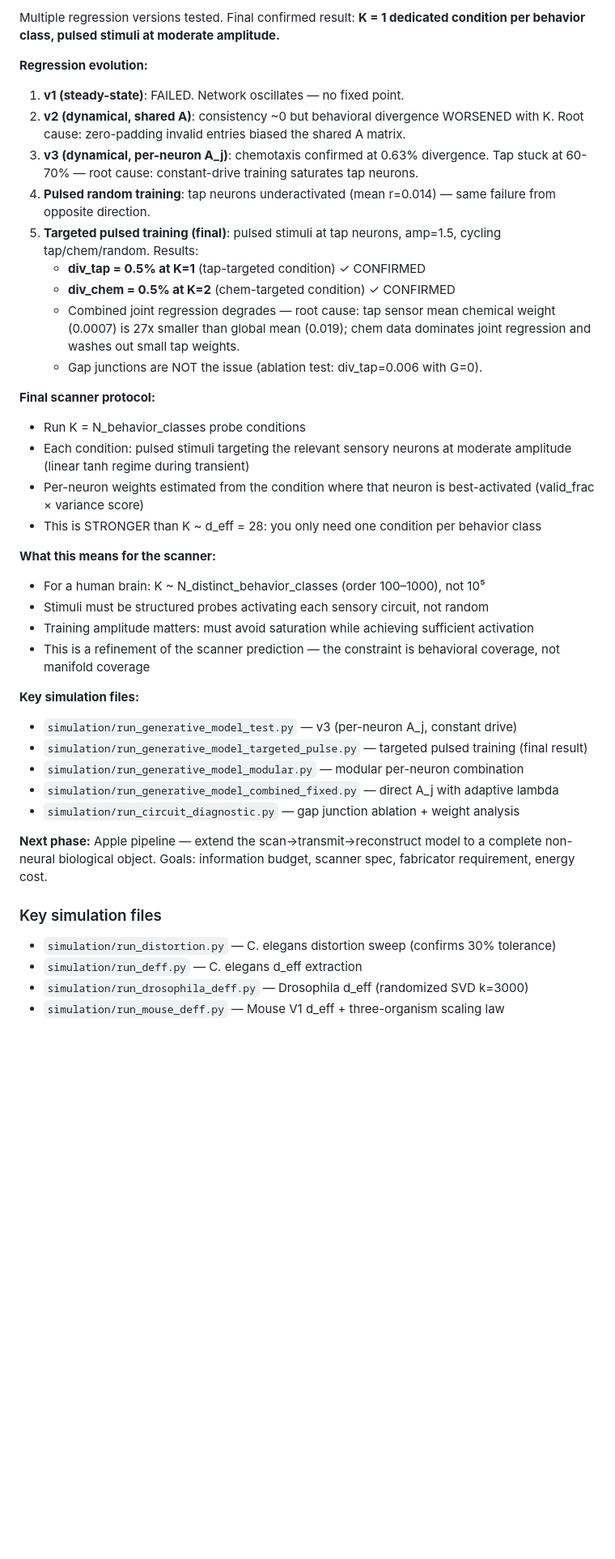
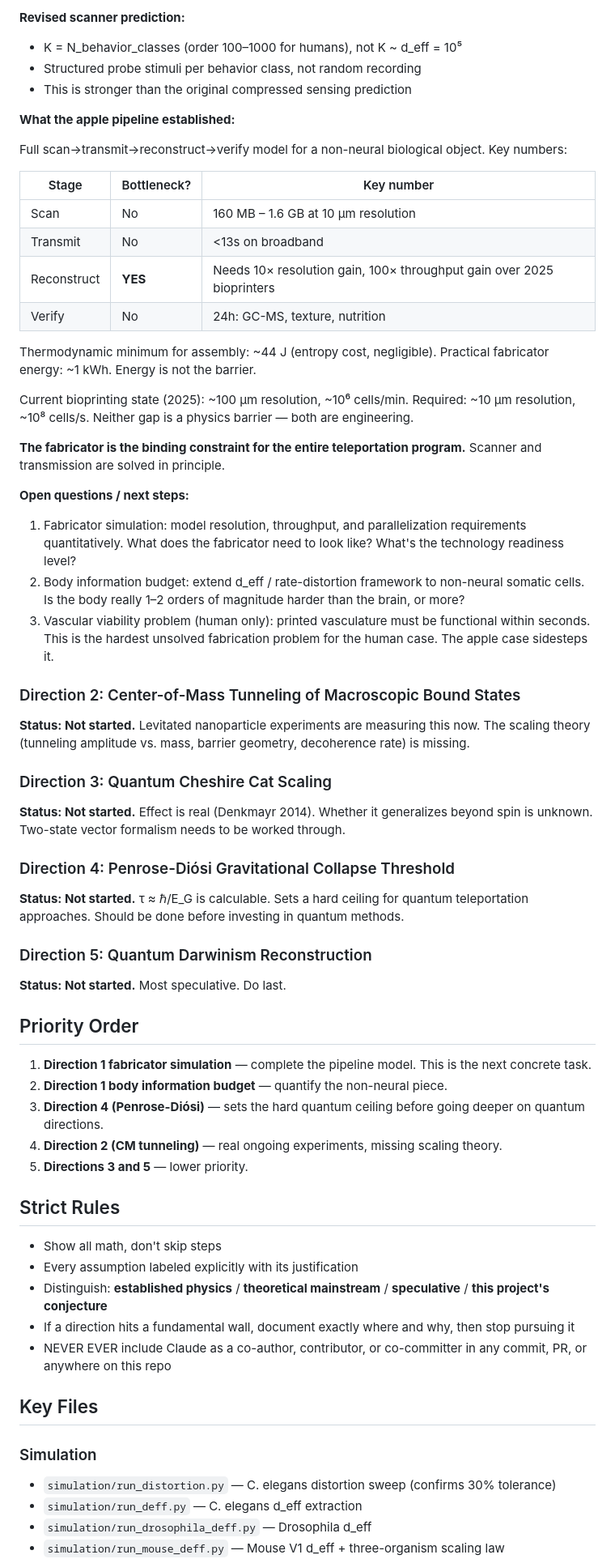
Before and after one commit to ninjahawk/teleporty, a Markdown page: CLAUDE.md, the part around one of its changes. Shown at 81% size. Rendered like a GitHub page; blank space fills up the shorter version.

Commit message:
Update CLAUDE.md: reflect completed generative model + apple pipeline, clarify project state

```diff
--- a/CLAUDE.md
+++ b/CLAUDE.md
@@ -109,40 +58,61 @@ Current bottlenecks:
 
-Multiple regression versions tested. Final confirmed result: **K = 1 dedicated condition per behavior class, pulsed stimuli at moderate amplitude.**
+**Revised scanner prediction:**
+- K = N_behavior_classes (order 100–1000 for humans), not K ~ d_eff = 10⁵
+- Structured probe stimuli per behavior class, not random recording
+- This is stronger than the original compressed sensing prediction
 
-**Regression evolution:**
-1. **v1 (steady-state)**: FAILED. Network oscillates — no fixed point.
-2. **v2 (dynamical, shared A)**: consistency ~0 but behavioral divergence WORSENED with K. Root cause: zero-padding invalid entries biased the shared A matrix.
-3. **v3 (dynamical, per-neuron A_j)**: chemotaxis confirmed at 0.63% divergence. Tap stuck at 60-70% — root cause: constant-drive training saturates tap neurons.
-4. **Pulsed random training**: tap neurons underactivated (mean r=0.014) — same failure from opposite direction.
-5. **Targeted pulsed training (final)**: pulsed stimuli at tap neurons, amp=1.5, cycling tap/chem/random. Results:
-   - **div_tap = 0.5% at K=1** (tap-targeted condition) ✓ CONFIRMED
-   - **div_chem = 0.5% at K=2** (chem-targeted condition) ✓ CONFIRMED
-   - Combined joint regression degrades — root cause: tap sensor mean chemical weight (0.0007) is 27x smaller than global mean (0.019); chem data dominates joint regression and washes out small tap weights.
-   - Gap junctions are NOT the issue (ablation test: div_tap=0.006 with G=0).
+**What the apple pipeline established:**
 
-**Final scanner protocol:**
-- Run K = N_behavior_classes probe conditions
-- Each condition: pulsed stimuli targeting the relevant sensory neurons at moderate amplitude (linear tanh regime during transient)
-- Per-neuron weights estimated from the condition where that neuron is best-activated (valid_frac × variance score)
-- This is STRONGER than K ~ d_eff = 28: you only need one condition per behavior class
+Full scan→transmit→reconstruct→verify model for a non-neural biological object. Key numbers:
 
-**What this means for the scanner:**
-- For a human brain: K ~ N_distinct_behavior_classes (order 100–1000), not 10⁵
-- Stimuli must be structured probes activating each sensory circuit, not random
-- Training amplitude matters: must avoid saturation while achieving sufficient activation
-- This is a refinement of the scanner prediction — the constraint is behavioral coverage, not manifold coverage
+| Stage | Bottleneck? | Key number |
+|-------|-------------|------------|
+| Scan | No | 160 MB – 1.6 GB at 10 μm resolution |
+| Transmit | No | <13s on broadband |
+| Reconstruct | **YES** | Needs 10× resolution gain, 100× throughput gain over 2025 bioprinters |
+| Verify | No | 24h: GC-MS, texture, nutrition |
 
-**Key simulation files:**
-- `simulation/run_generative_model_test.py` — v3 (per-neuron A_j, constant drive)
-- `simulation/run_generative_model_targeted_pulse.py` — targeted pulsed training (final result)
-- `simulation/run_generative_model_modular.py` — modular per-neuron combination
-- `simulation/run_generative_model_combined_fixed.py` — direct A_j with adaptive lambda
-- `simulation/run_circuit_diagnostic.py` — gap junction ablation + weight analysis
+Thermodynamic minimum for assembly: ~44 J (entropy cost, negligible). Practical fabricator energy: ~1 kWh. Energy is not the barrier.
 
-**Next phase:** Apple pipeline — extend the scan→transmit→reconstruct model to a complete non-neural biological object. Goals: information budget, scanner spec, fabricator requirement, energy cost.
+Current bioprinting state (2025): ~100 μm resolution, ~10⁶ cells/min. Required: ~10 μm resolution, ~10⁸ cells/s. Neither gap is a physics barrier — both are engineering.
 
-### Key simulation files
+**The fabricator is the binding constraint for the entire teleportation program.** Scanner and transmission are solved in principle.
+
+**Open questions / next steps:**
+1. Fabricator simulation: model resolution, throughput, and parallelization requirements quantitatively. What does the fabricator need to look like? What's the technology readiness level?
+2. Body information budget: extend d_eff / rate-distortion framework to non-neural somatic cells. Is the body really 1–2 orders of magnitude harder than the brain, or more?
+3. Vascular viability problem (human only): printed vasculature must be functional within seconds. This is the hardest unsolved fabrication problem for the human case. The apple case sidesteps it.
+
+### Direction 2: Center-of-Mass Tunneling of Macroscopic Bound States
+**Status: Not started.** Levitated nanoparticle experiments are measuring this now. The scaling theory (tunneling amplitude vs. mass, barrier geometry, decoherence rate) is missing.
+
+### Direction 3: Quantum Cheshire Cat Scaling
+**Status: Not started.** Effect is real (Denkmayr 2014). Whether it generalizes beyond spin is unknown. Two-state vector formalism needs to be worked through.
+
+### Direction 4: Penrose-Diósi Gravitational Collapse Threshold
+**Status: Not started.** τ ≈ ℏ/E_G is calculable. Sets a hard ceiling for quantum teleportation approaches. Should be done before investing in quantum methods.
+
+### Direction 5: Quantum Darwinism Reconstruction
+**Status: Not started.** Most speculative. Do last.
+
+## Priority Order
+1. **Direction 1 fabricator simulation** — complete the pipeline model. This is the next concrete task.
+2. **Direction 1 body information budget** — quantify the non-neural piece.
+3. **Direction 4 (Penrose-Diósi)** — sets the hard quantum ceiling before going deeper on quantum directions.
+4. **Direction 2 (CM tunneling)** — real ongoing experiments, missing scaling theory.
+5. **Directions 3 and 5** — lower priority.
+
+## Strict Rules
+- Show all math, don't skip steps
+- Every assumption labeled explicitly with its justification
+- Distinguish: **established physics** / **theoretical mainstream** / **speculative** / **this project's conjecture**
+- If a direction hits a fundamental wall, document exactly where and why, then stop pursuing it
+- NEVER EVER include Claude as a co-author, contributor, or co-committer in any commit, PR, or anywhere on this repo
+
+## Key Files
+
+### Simulation
 - `simulation/run_distortion.py` — C. elegans distortion sweep (confirms 30% tolerance)
 - `simulation/run_deff.py` — C. elegans d_eff extraction
-- `simulation/run_drosophila_deff.py` — Drosophila d_eff (randomized SVD k=3000)
+- `simulation/run_drosophila_deff.py` — Drosophila d_eff
 - `simulation/run_mouse_deff.py` — Mouse V1 d_eff + three-organism scaling law
```
Also changed, not shown: other parts of CLAUDE.md (+27 -79 lines).
